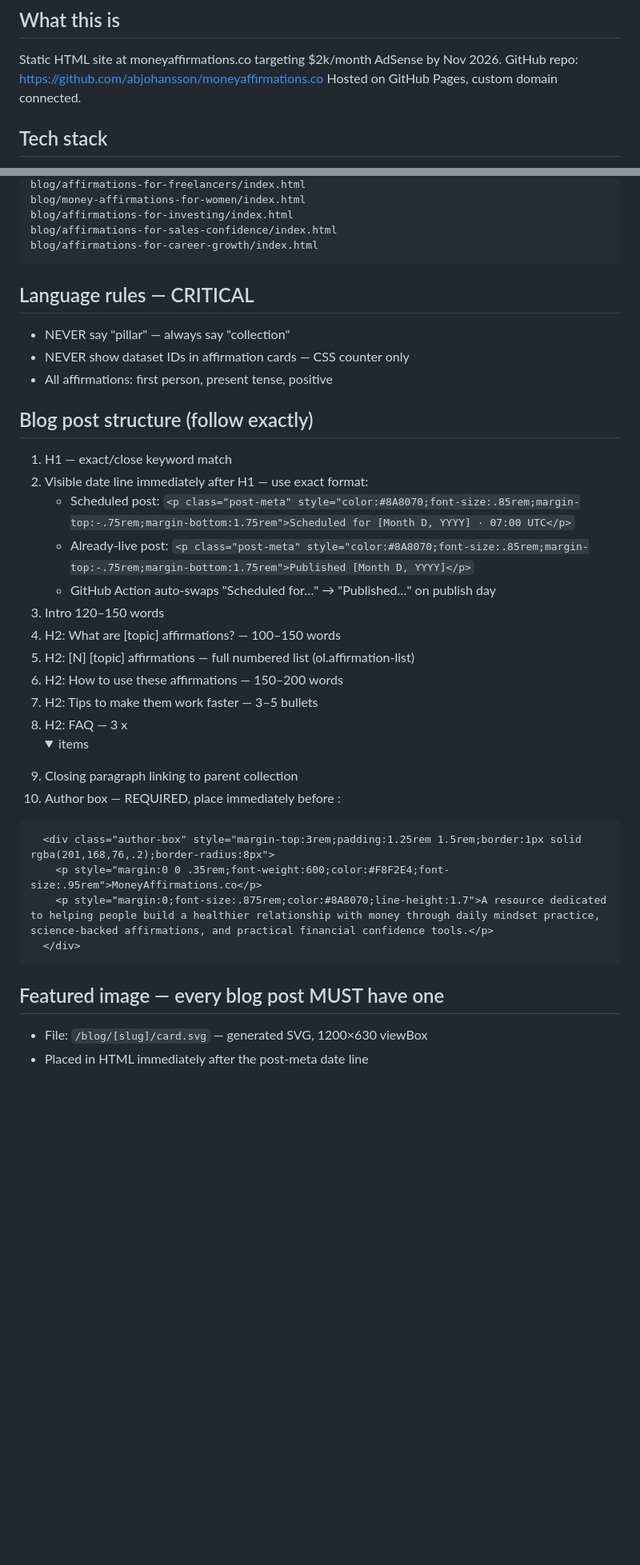
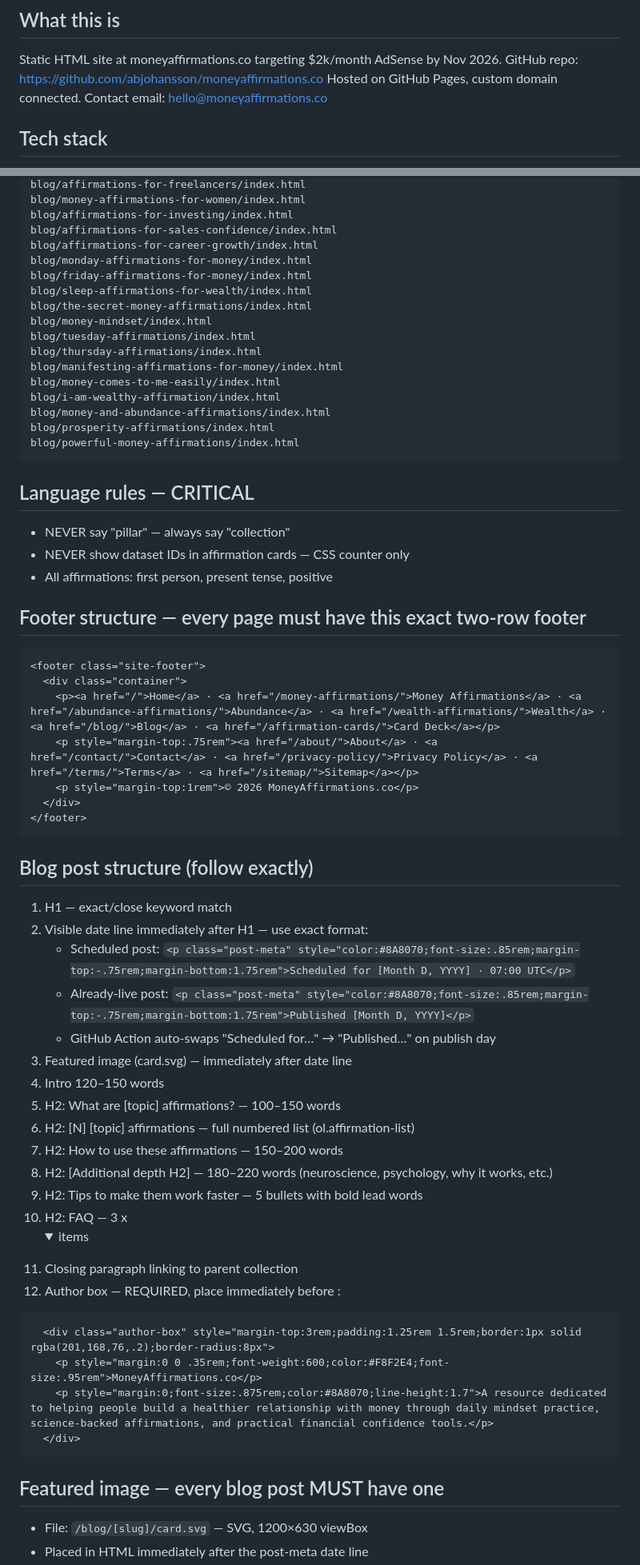
Before and after one commit to abjohansson/moneyaffirmations.co, a Markdown page: CLAUDE.md, 2 parts joined by grey strips. Shown at 80% size. GitHub-like rendering; folded sections open; blank space fills up the shorter version.

````diff
--- a/CLAUDE.md
+++ b/CLAUDE.md
@@ -4,6 +4,7 @@
 Static HTML site at moneyaffirmations.co targeting $2k/month AdSense by Nov 2026.
 GitHub repo: https://github.com/abjohansson/moneyaffirmations.co
 Hosted on GitHub Pages, custom domain connected.
+Contact email: hello@moneyaffirmations.co
 
 ## Tech stack
 - Pure static HTML/CSS/JS — no framework, no CMS, no backend
@@ -68,6 +75,19 @@ blog/money-affirmations-for-women/index.html
 blog/affirmations-for-investing/index.html
 blog/affirmations-for-sales-confidence/index.html
 blog/affirmations-for-career-growth/index.html
+blog/monday-affirmations-for-money/index.html
+blog/friday-affirmations-for-money/index.html
+blog/sleep-affirmations-for-wealth/index.html
+blog/the-secret-money-affirmations/index.html
+blog/money-mindset/index.html
+blog/tuesday-affirmations/index.html
+blog/thursday-affirmations/index.html
+blog/manifesting-affirmations-for-money/index.html
+blog/money-comes-to-me-easily/index.html
+blog/i-am-wealthy-affirmation/index.html
+blog/money-and-abundance-affirmations/index.html
+blog/prosperity-affirmations/index.html
+blog/powerful-money-affirmations/index.html
 ```
 
 ## Language rules — CRITICAL
@@ -75,20 +95,33 @@ blog/affirmations-for-career-growth/index.html
 - NEVER show dataset IDs in affirmation cards — CSS counter only
 - All affirmations: first person, present tense, positive
 
+## Footer structure — every page must have this exact two-row footer
+```html
+<footer class="site-footer">
+  <div class="container">
+    <p><a href="/">Home</a> · <a href="/money-affirmations/">Money Affirmations</a> · <a href="/abundance-affirmations/">Abundance</a> · <a href="/wealth-affirmations/">Wealth</a> · <a href="/blog/">Blog</a> · <a href="/affirmation-cards/">Card Deck</a></p>
+    <p style="margin-top:.75rem"><a href="/about/">About</a> · <a href="/contact/">Contact</a> · <a href="/privacy-policy/">Privacy Policy</a> · <a href="/terms/">Terms</a> · <a href="/sitemap/">Sitemap</a></p>
+    <p style="margin-top:1rem">© 2026 MoneyAffirmations.co</p>
+  </div>
+</footer>
+```
+
 ## Blog post structure (follow exactly)
 1. H1 — exact/close keyword match
 2. Visible date line immediately after H1 — use exact format:
    - Scheduled post: `<p class="post-meta" style="color:#8A8070;font-size:.85rem;margin-top:-.75rem;margin-bottom:1.75rem">Scheduled for [Month D, YYYY] · 07:00 UTC</p>`
    - Already-live post: `<p class="post-meta" style="color:#8A8070;font-size:.85rem;margin-top:-.75rem;margin-bottom:1.75rem">Published [Month D, YYYY]</p>`
    - GitHub Action auto-swaps "Scheduled for…" → "Published…" on publish day
-3. Intro 120–150 words
-3. H2: What are [topic] affirmations? — 100–150 words
-4. H2: [N] [topic] affirmations — full numbered list (ol.affirmation-list)
-5. H2: How to use these affirmations — 150–200 words
-6. H2: Tips to make them work faster — 3–5 bullets
-7. H2: FAQ — 3 x <details><summary> items
-8. Closing paragraph linking to parent collection
-9. Author box — REQUIRED, place immediately before </article>:
+3. Featured image (card.svg) — immediately after date line
+4. Intro 120–150 words
+5. H2: What are [topic] affirmations? — 100–150 words
+6. H2: [N] [topic] affirmations — full numbered list (ol.affirmation-list)
+7. H2: How to use these affirmations — 150–200 words
+8. H2: [Additional depth H2] — 180–220 words (neuroscience, psychology, why it works, etc.)
+9. H2: Tips to make them work faster — 5 bullets with bold lead words
+10. H2: FAQ — 3 x <details><summary> items
+11. Closing paragraph linking to parent collection
+12. Author box — REQUIRED, place immediately before </article>:
 ```html
   <div class="author-box" style="margin-top:3rem;padding:1.25rem 1.5rem;border:1px solid rgba(201,168,76,.2);border-radius:8px">
     <p style="margin:0 0 .35rem;font-weight:600;color:#F8F2E4;font-size:.95rem">MoneyAffirmations.co</p>
@@ -97,5 +130,5 @@ blog/affirmations-for-career-growth/index.html
 ```
 
 ## Featured image — every blog post MUST have one
-- File: `/blog/[slug]/card.svg` — generated SVG, 1200×630 viewBox
+- File: `/blog/[slug]/card.svg` — SVG, 1200×630 viewBox
 - Placed in HTML immediately after the post-meta date line
````
Also changed, not shown: other parts of CLAUDE.md (+114 -35 lines).
